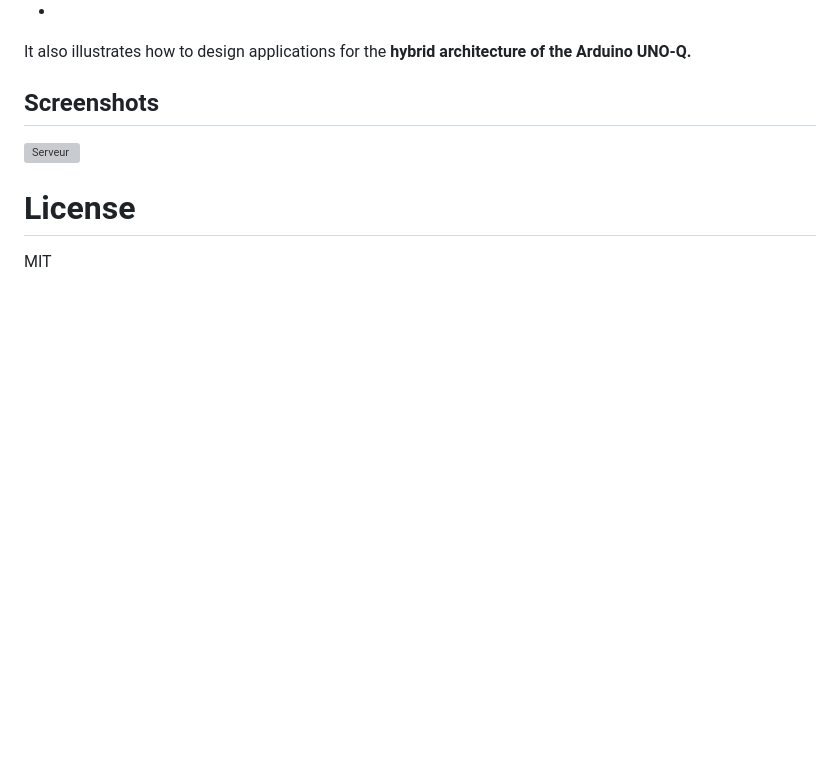
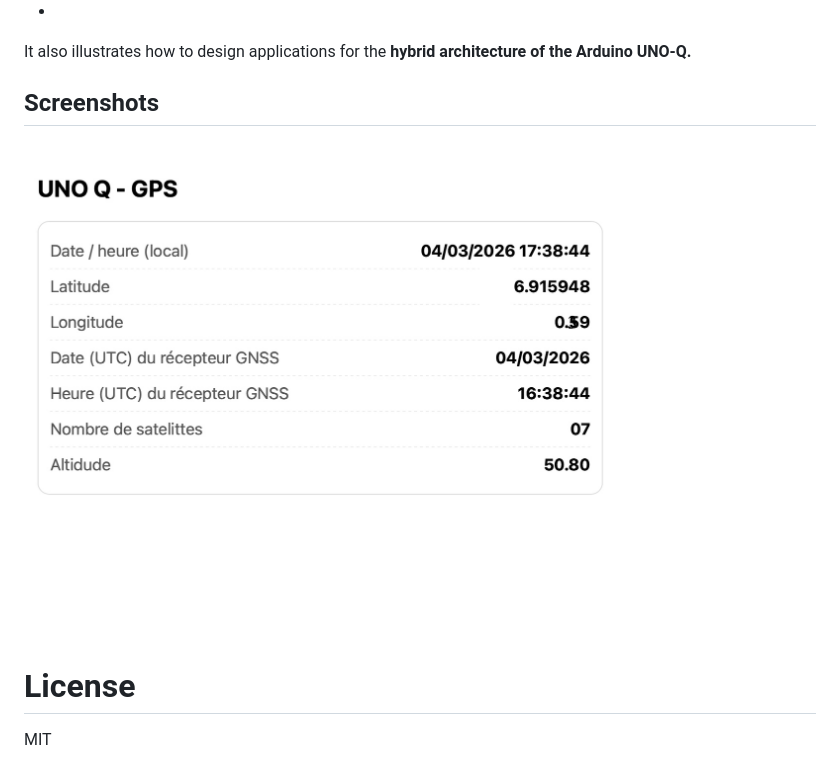
Before and after one commit to philippe86220/UNO-Q-GPS, a Markdown page: README.md, the part around the change. GitHub-like rendering; blank space fills up the shorter version; grey boxes are pictures that could not be loaded.

```diff
--- a/README.md
+++ b/README.md
@@ -205,7 +205,7 @@ This example demonstrates :
 It also illustrates how to design applications for the **hybrid architecture of the Arduino UNO-Q.**
 
 ## Screenshots
-![Serveur](/docs//screenshot.jpg)
+![Serveur](/doc//screenshot.jpg)
 
 # License
 MIT
```
